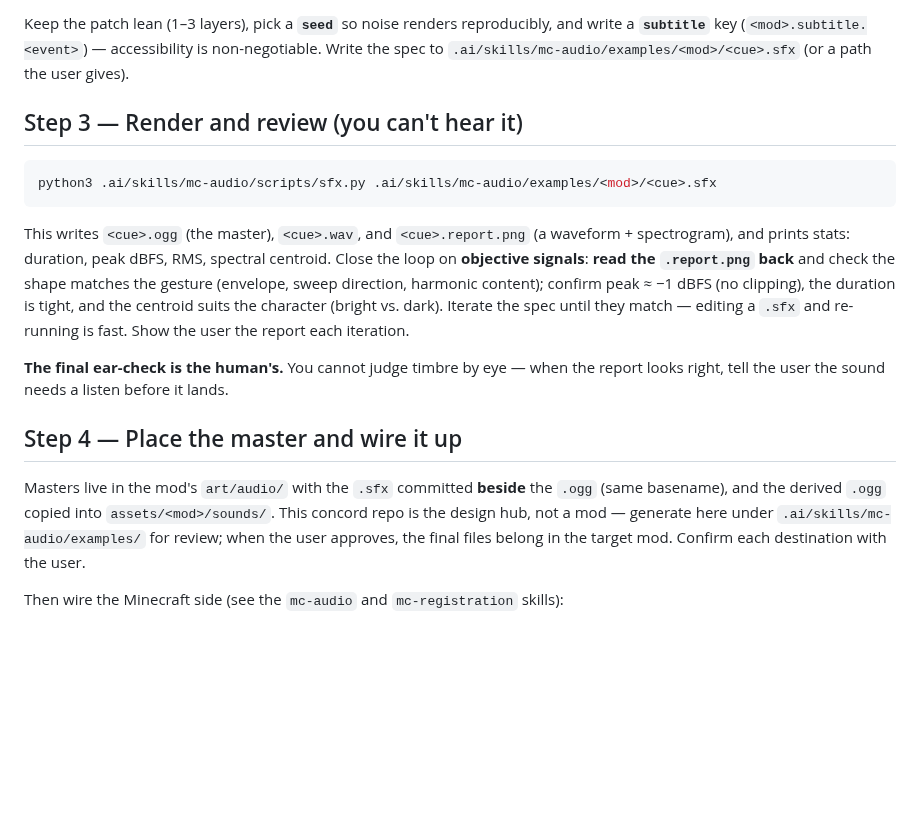
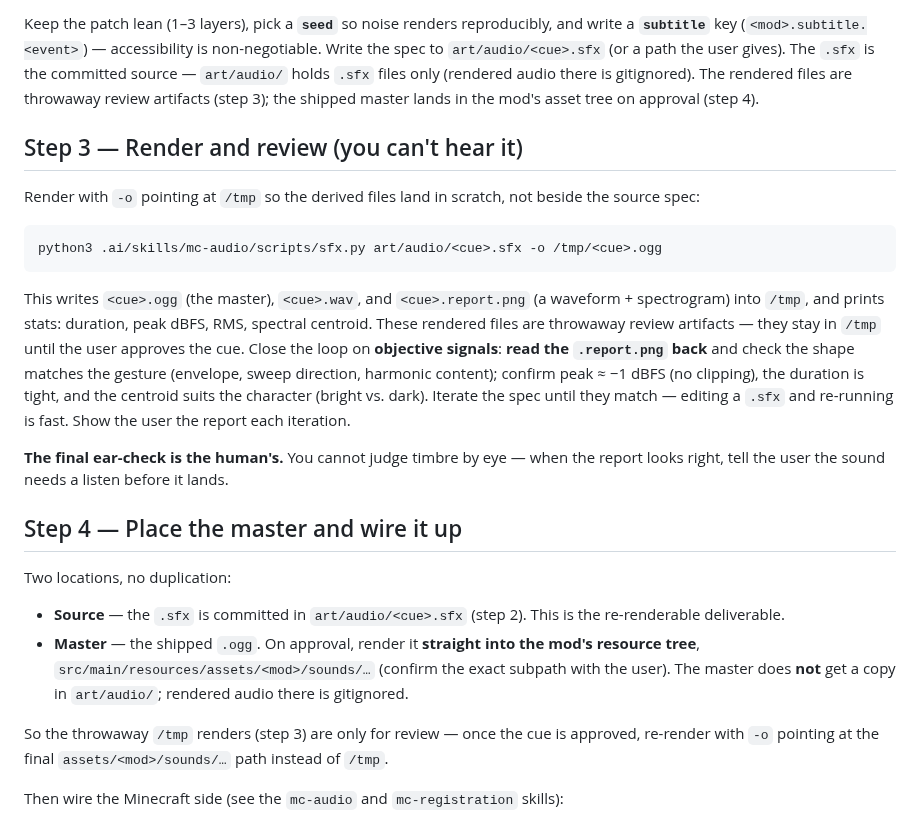
Before and after one commit to rfizzle/concord, a Markdown page: .ai/commands/sfx.md, the part around the change. Rendered like a GitHub page; blank space fills up the shorter version.

````diff
--- a/.ai/commands/sfx.md
+++ b/.ai/commands/sfx.md
@@ -40,18 +40,25 @@ sting). The full format with a worked example is the `SPEC FORMAT` header of
 
 Keep the patch lean (1–3 layers), pick a **`seed`** so noise renders
 reproducibly, and write a **`subtitle`** key (`<mod>.subtitle.<event>`) —
-accessibility is non-negotiable. Write the spec to
-`.ai/skills/mc-audio/examples/<mod>/<cue>.sfx` (or a path the user gives).
+accessibility is non-negotiable. Write the spec to `art/audio/<cue>.sfx` (or a
+path the user gives). The `.sfx` is the committed source — `art/audio/` holds
+`.sfx` files only (rendered audio there is gitignored). The rendered files are
+throwaway review artifacts (step 3); the shipped master lands in the mod's asset
+tree on approval (step 4).
 
 ## Step 3 — Render and review (you can't hear it)
 
+Render with `-o` pointing at `/tmp` so the derived files land in scratch, not
+beside the source spec:
+
 ```bash
-python3 .ai/skills/mc-audio/scripts/sfx.py .ai/skills/mc-audio/examples/<mod>/<cue>.sfx
+python3 .ai/skills/mc-audio/scripts/sfx.py art/audio/<cue>.sfx -o /tmp/<cue>.ogg
 ```
 
 This writes `<cue>.ogg` (the master), `<cue>.wav`, and `<cue>.report.png` (a
-waveform + spectrogram), and prints stats: duration, peak dBFS, RMS, spectral
-centroid. Close the loop on **objective signals**: **read the `.report.png`
+waveform + spectrogram) into `/tmp`, and prints stats: duration, peak dBFS, RMS,
+spectral centroid. These rendered files are throwaway review artifacts — they
+stay in `/tmp` until the user approves the cue. Close the loop on **objective signals**: **read the `.report.png`
 back** and check the shape matches the gesture (envelope, sweep direction,
 harmonic content); confirm peak ≈ −1 dBFS (no clipping), the duration is tight,
 and the centroid suits the character (bright vs. dark). Iterate the spec until
@@ -63,11 +70,18 @@ report looks right, tell the user the sound needs a listen before it lands.
 
 ## Step 4 — Place the master and wire it up
 
-Masters live in the mod's `art/audio/` with the `.sfx` committed **beside** the
-`.ogg` (same basename), and the derived `.ogg` copied into
-`assets/<mod>/sounds/`. This concord repo is the design hub, not a mod — generate
-here under `.ai/skills/mc-audio/examples/` for review; when the user approves, the
-final files belong in the target mod. Confirm each destination with the user.
+Two locations, no duplication:
+
+- **Source** — the `.sfx` is committed in `art/audio/<cue>.sfx` (step 2). This is
+  the re-renderable deliverable.
+- **Master** — the shipped `.ogg`. On approval, render it **straight into the
+  mod's resource tree**, `src/main/resources/assets/<mod>/sounds/…` (confirm the
+  exact subpath with the user). The master does **not** get a copy in
+  `art/audio/`; rendered audio there is gitignored.
+
+So the throwaway `/tmp` renders (step 3) are only for review — once the cue is
+approved, re-render with `-o` pointing at the final `assets/<mod>/sounds/…` path
+instead of `/tmp`.
 
 Then wire the Minecraft side (see the `mc-audio` and `mc-registration` skills):
 
````
Also changed, not shown: .ai/commands/glyph.md (+35 -26 lines).
